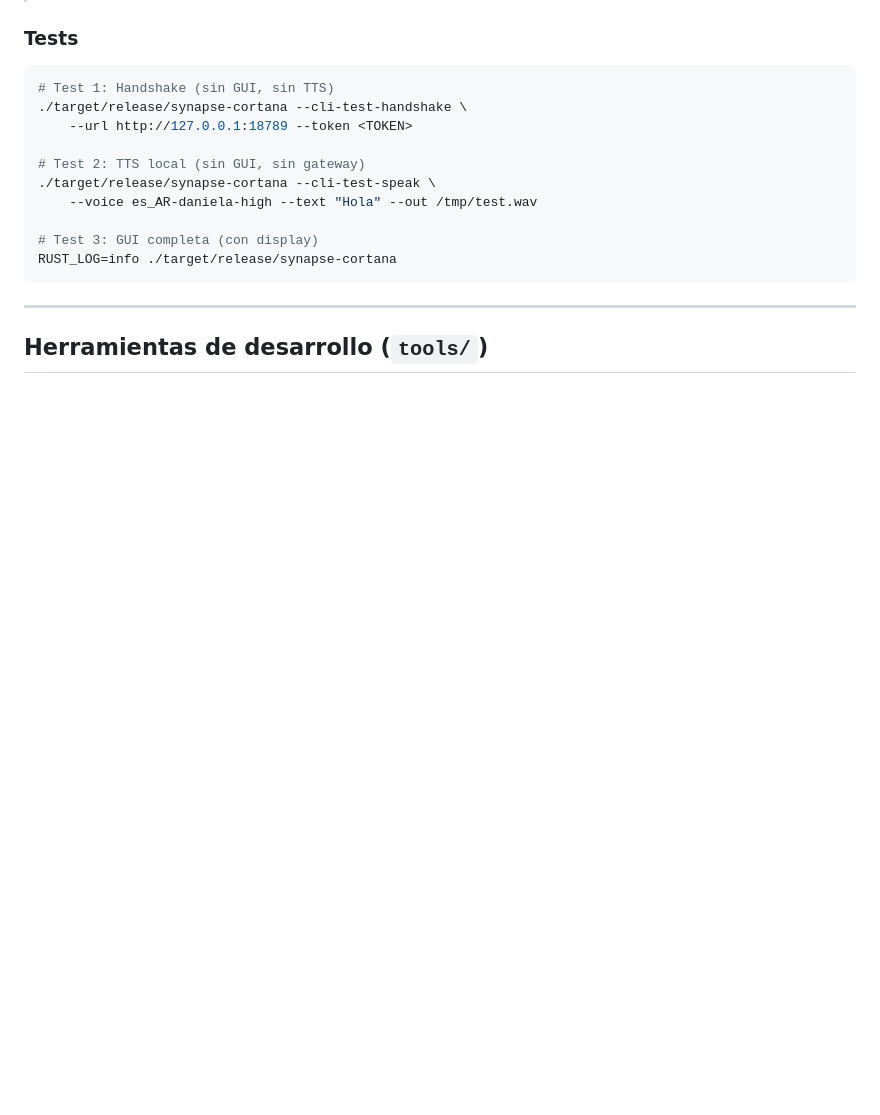
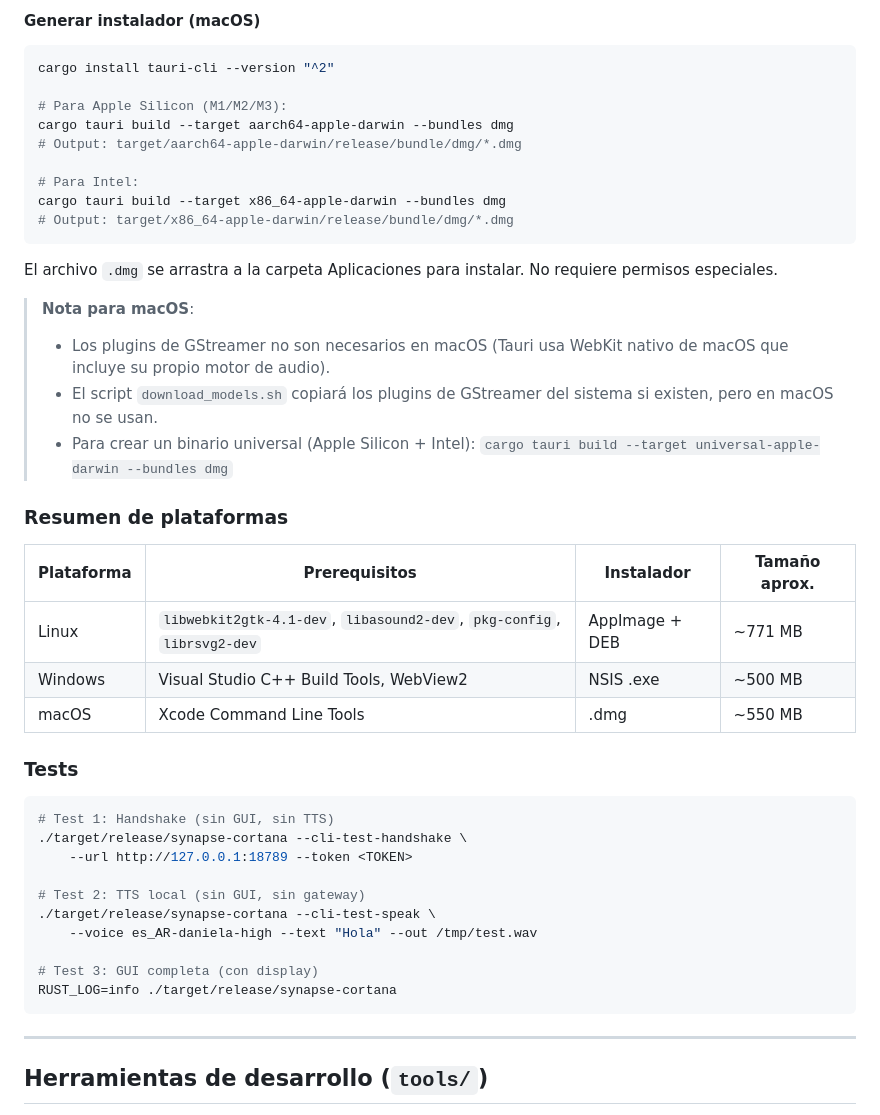
Before and after one commit to mac100185/SynapseCortana, a Markdown page: README.md, the part around one of its changes. Rendered like a GitHub page; blank space fills up the shorter version.

````diff
--- a/README.md
+++ b/README.md
@@ -165,3 +233,31 @@ cargo tauri build
+#### Generar instalador (macOS)
+
+```bash
+cargo install tauri-cli --version "^2"
+
+# Para Apple Silicon (M1/M2/M3):
+cargo tauri build --target aarch64-apple-darwin --bundles dmg
+# Output: target/aarch64-apple-darwin/release/bundle/dmg/*.dmg
+
+# Para Intel:
+cargo tauri build --target x86_64-apple-darwin --bundles dmg
+# Output: target/x86_64-apple-darwin/release/bundle/dmg/*.dmg
+```
+
+El archivo `.dmg` se arrastra a la carpeta Aplicaciones para instalar. No requiere permisos especiales.
+
+> **Nota para macOS**:
+> - Los plugins de GStreamer no son necesarios en macOS (Tauri usa WebKit nativo de macOS que incluye su propio motor de audio).
+> - El script `download_models.sh` copiará los plugins de GStreamer del sistema si existen, pero en macOS no se usan.
+> - Para crear un binario universal (Apple Silicon + Intel): `cargo tauri build --target universal-apple-darwin --bundles dmg`
+
+### Resumen de plataformas
+
+| Plataforma | Prerequisitos | Instalador | Tamaño aprox. |
+|------------|--------------|-----------|---------------|
+| Linux | `libwebkit2gtk-4.1-dev`, `libasound2-dev`, `pkg-config`, `librsvg2-dev` | AppImage + DEB | ~771 MB |
+| Windows | Visual Studio C++ Build Tools, WebView2 | NSIS .exe | ~500 MB |
+| macOS | Xcode Command Line Tools | .dmg | ~550 MB |
 
 ### Tests
 
````
Also changed, not shown: other parts of README.md (+69 -1 lines).
